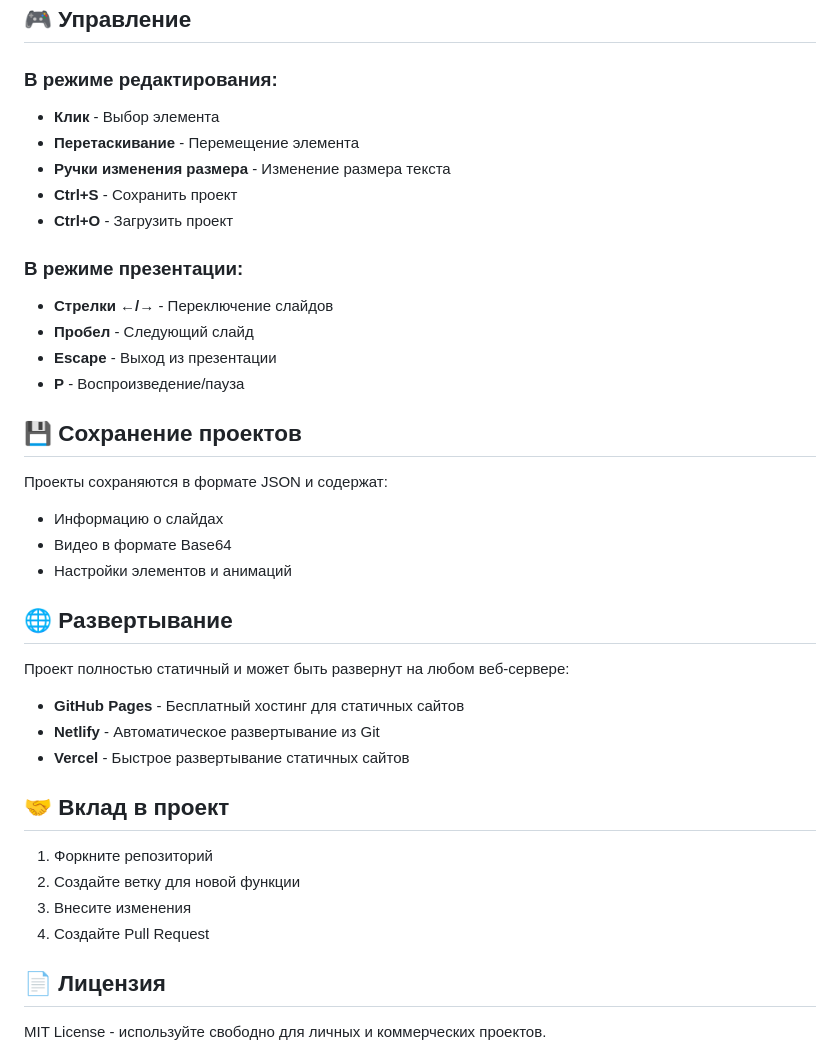
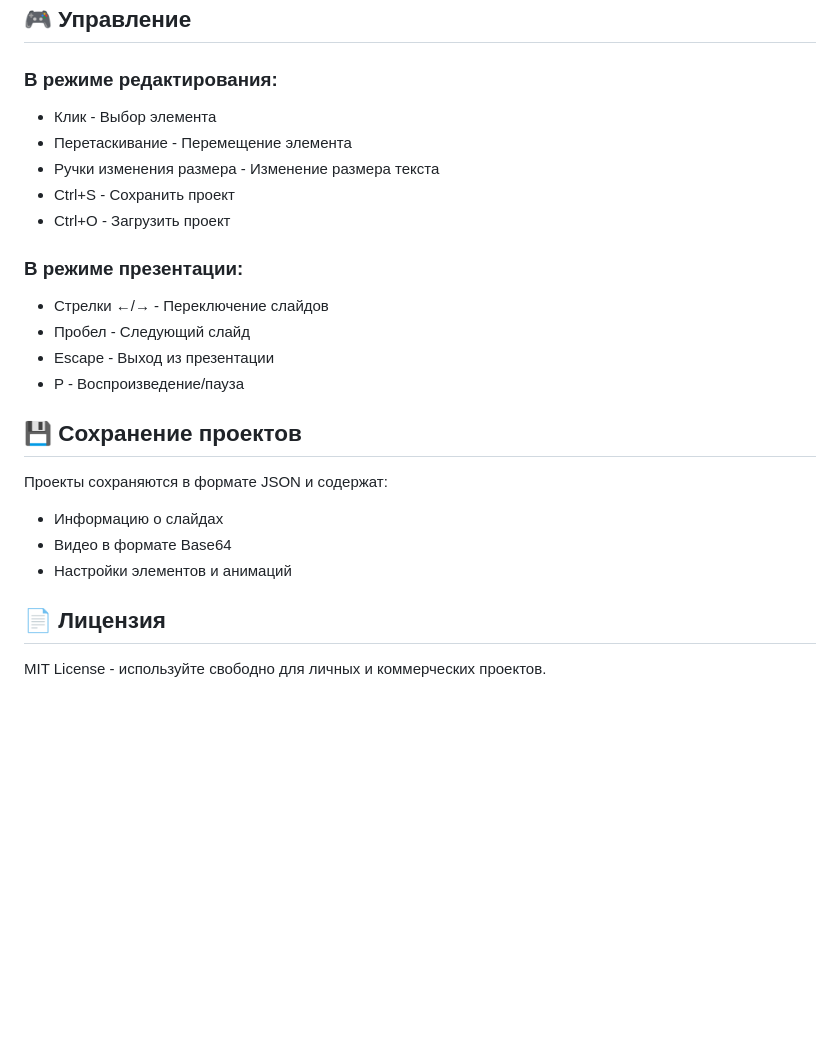
Before and after one commit to olyyarm/loomlay-app, a Markdown page: README.md, the part around one of its changes. Rendered like a GitHub page; blank space fills up the shorter version.

Commit message:
Упрощено форматирование текста в README.md

```diff
--- a/README.md
+++ b/README.md
@@ -62,17 +62,17 @@
 ## 🎮 Управление
 
 ### В режиме редактирования:
-- **Клик** - Выбор элемента
-- **Перетаскивание** - Перемещение элемента
-- **Ручки изменения размера** - Изменение размера текста
-- **Ctrl+S** - Сохранить проект
-- **Ctrl+O** - Загрузить проект
+- Клик - Выбор элемента
+- Перетаскивание - Перемещение элемента
+- Ручки изменения размера - Изменение размера текста
+- Ctrl+S - Сохранить проект
+- Ctrl+O - Загрузить проект
 
 ### В режиме презентации:
-- **Стрелки ←/→** - Переключение слайдов
-- **Пробел** - Следующий слайд
-- **Escape** - Выход из презентации
-- **P** - Воспроизведение/пауза
+- Стрелки ←/→ - Переключение слайдов
+- Пробел - Следующий слайд
+- Escape - Выход из презентации
+- P - Воспроизведение/пауза
 
 ## 💾 Сохранение проектов
 
@@ -80,21 +80,6 @@
 - Информацию о слайдах
 - Видео в формате Base64
 - Настройки элементов и анимаций
-
-## 🌐 Развертывание
-
-Проект полностью статичный и может быть развернут на любом веб-сервере:
-
-- **GitHub Pages** - Бесплатный хостинг для статичных сайтов
-- **Netlify** - Автоматическое развертывание из Git
-- **Vercel** - Быстрое развертывание статичных сайтов
-
-## 🤝 Вклад в проект
-
-1. Форкните репозиторий
-2. Создайте ветку для новой функции
-3. Внесите изменения
-4. Создайте Pull Request
 
 ## 📄 Лицензия
 
```
Also changed, not shown: other parts of README.md (+17 -17 lines).
